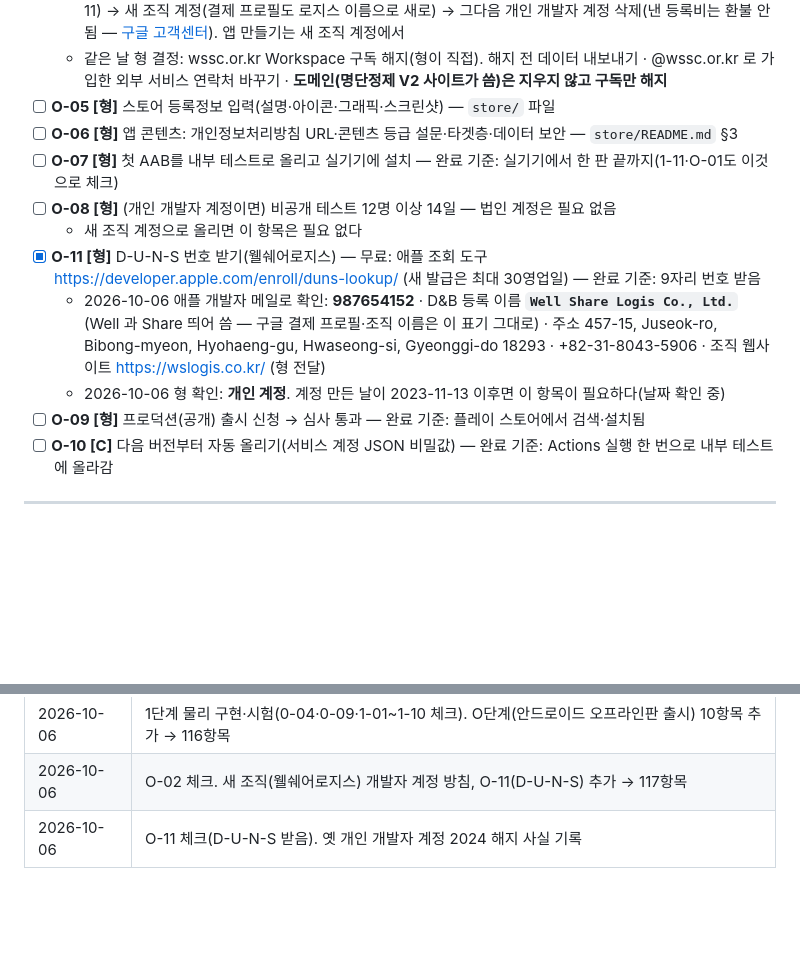
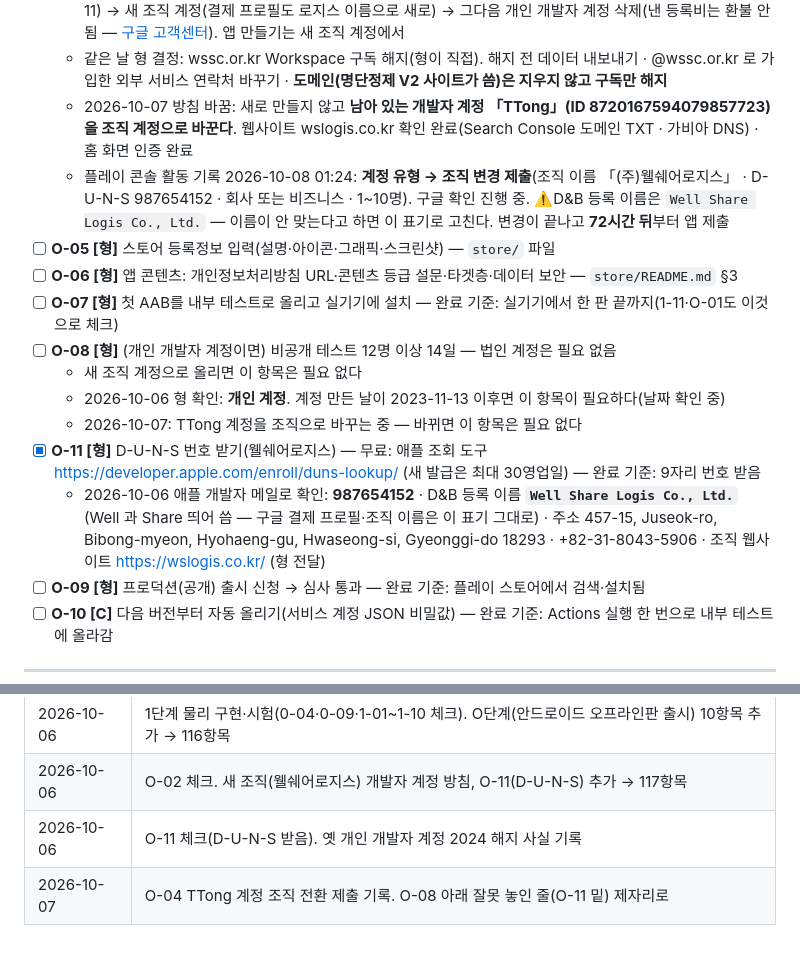
Before and after one commit to ttong627/TTong_alkkagi, a Markdown page: docs/구현_체크리스트.md, 2 parts joined by grey strips. Rendered like a GitHub page; blank space fills up the shorter version.

Commit message:
체크리스트: TTong 개발자 계정 조직 전환 제출 기록(O-04·O-08)
Co-Authored-By: Claude Opus 5.5 <noreply@anthropic.com>
Claude-Session: https://claude.ai/code/session_011bEh5hdRrY4j6KCGczj6QK

```diff
--- a/docs/구현_체크리스트.md
+++ b/docs/구현_체크리스트.md
@@ -205,14 +205,17 @@
   - 옛 개인 개발자 계정(ID 6338988191122073913)은 **2024-04-07 「사용하지 않음」으로 해지**됨(경고 2024-01-30, 기한 2024-03-30) — 되살릴 수 없고 등록비 환불 없음. ⚠️새 계정은 1년에 한 번 이상 콘솔 접속·앱 업로드로 유지
   - 2026-10-06 형 결정: **(주)웰쉐어로지스 조직 개발자 계정을 새로 만든다**(등록비 다시 냄). 순서: D-U-N-S(O-11) → 새 조직 계정(결제 프로필도 로지스 이름으로 새로) → 그다음 개인 개발자 계정 삭제(낸 등록비는 환불 안 됨 — [구글 고객센터](https://support.google.com/googleplay/android-developer/answer/9023898)). 앱 만들기는 새 조직 계정에서
   - 같은 날 형 결정: wssc.or.kr Workspace 구독 해지(형이 직접). 해지 전 데이터 내보내기 · @wssc.or.kr 로 가입한 외부 서비스 연락처 바꾸기 · **도메인(명단정제 V2 사이트가 씀)은 지우지 않고 구독만 해지**
+  - 2026-10-07 방침 바꿈: 새로 만들지 않고 **남아 있는 개발자 계정 「TTong」(ID 8720167594079857723)을 조직 계정으로 바꾼다**. 웹사이트 wslogis.co.kr 확인 완료(Search Console 도메인 TXT · 가비아 DNS) · 홈 화면 인증 완료
+  - 플레이 콘솔 활동 기록 2026-10-08 01:24: **계정 유형 → 조직 변경 제출**(조직 이름 「(주)웰쉐어로지스」 · D-U-N-S 987654152 · 회사 또는 비즈니스 · 1~10명). 구글 확인 진행 중. ⚠️D&B 등록 이름은 `Well Share Logis Co., Ltd.` — 이름이 안 맞는다고 하면 이 표기로 고친다. 변경이 끝나고 **72시간 뒤**부터 앱 제출
 - [ ] **O-05 [형]** 스토어 등록정보 입력(설명·아이콘·그래픽·스크린샷) — `store/` 파일
 - [ ] **O-06 [형]** 앱 콘텐츠: 개인정보처리방침 URL·콘텐츠 등급 설문·타겟층·데이터 보안 — `store/README.md` §3
 - [ ] **O-07 [형]** 첫 AAB를 내부 테스트로 올리고 실기기에 설치 — 완료 기준: 실기기에서 한 판 끝까지(1-11·O-01도 이것으로 체크)
 - [ ] **O-08 [형]** (개인 개발자 계정이면) 비공개 테스트 12명 이상 14일 — 법인 계정은 필요 없음
   - 새 조직 계정으로 올리면 이 항목은 필요 없다
+  - 2026-10-06 형 확인: **개인 계정**. 계정 만든 날이 2023-11-13 이후면 이 항목이 필요하다(날짜 확인 중)
+  - 2026-10-07: TTong 계정을 조직으로 바꾸는 중 — 바뀌면 이 항목은 필요 없다
 - [x] **O-11 [형]** D-U-N-S 번호 받기(웰쉐어로지스) — 무료: 애플 조회 도구 https://developer.apple.com/enroll/duns-lookup/ (새 발급은 최대 30영업일) — 완료 기준: 9자리 번호 받음
   - 2026-10-06 애플 개발자 메일로 확인: **987654152** · D&B 등록 이름 **`Well Share Logis Co., Ltd.`** (Well 과 Share 띄어 씀 — 구글 결제 프로필·조직 이름은 이 표기 그대로) · 주소 457-15, Juseok-ro, Bibong-myeon, Hyohaeng-gu, Hwaseong-si, Gyeonggi-do 18293 · +82-31-8043-5906 · 조직 웹사이트 https://wslogis.co.kr/ (형 전달)
-  - 2026-10-06 형 확인: **개인 계정**. 계정 만든 날이 2023-11-13 이후면 이 항목이 필요하다(날짜 확인 중)
 - [ ] **O-09 [형]** 프로덕션(공개) 출시 신청 → 심사 통과 — 완료 기준: 플레이 스토어에서 검색·설치됨
 - [ ] **O-10 [C]** 다음 버전부터 자동 올리기(서비스 계정 JSON 비밀값) — 완료 기준: Actions 실행 한 번으로 내부 테스트에 올라감
 
@@ -227,3 +230,4 @@
 | 2026-10-06 | 1단계 물리 구현·시험(0-04·0-09·1-01~1-10 체크). O단계(안드로이드 오프라인판 출시) 10항목 추가 → 116항목 |
 | 2026-10-06 | O-02 체크. 새 조직(웰쉐어로지스) 개발자 계정 방침, O-11(D-U-N-S) 추가 → 117항목 |
 | 2026-10-06 | O-11 체크(D-U-N-S 받음). 옛 개인 개발자 계정 2024 해지 사실 기록 |
+| 2026-10-07 | O-04 TTong 계정 조직 전환 제출 기록. O-08 아래 잘못 놓인 줄(O-11 밑) 제자리로 |
```
